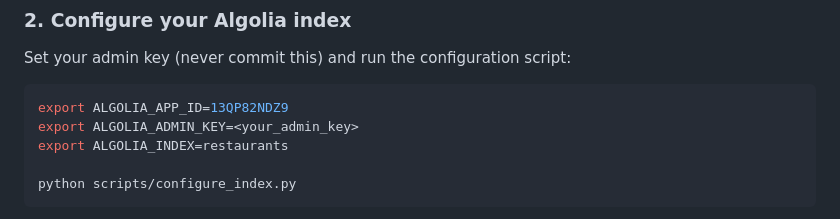
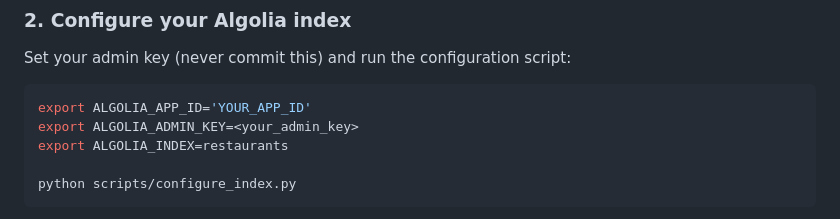
Before and after one commit to estelleka/alacarte-search, a Markdown page: README.md, the part around the change. Rendered like a GitHub page.

Commit message:
Replace Algolia app ID with placeholder
Updated README to replace example Algolia app ID with placeholder.

````diff
--- a/README.md
+++ b/README.md
@@ -38,7 +38,7 @@ pip install algoliasearch pandas
 Set your admin key (never commit this) and run the configuration script:
 
 ```bash
-export ALGOLIA_APP_ID=13QP82NDZ9
+export ALGOLIA_APP_ID='YOUR_APP_ID'
 export ALGOLIA_ADMIN_KEY=<your_admin_key>
 export ALGOLIA_INDEX=restaurants
 
````
